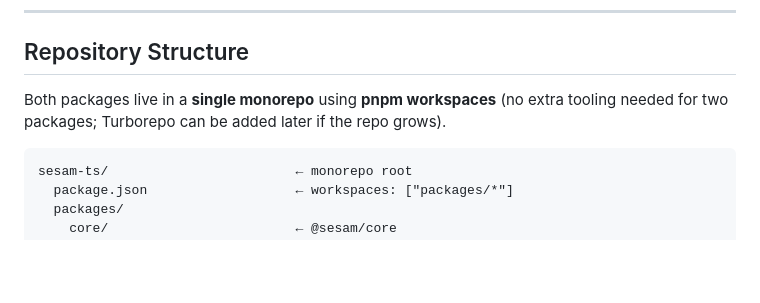
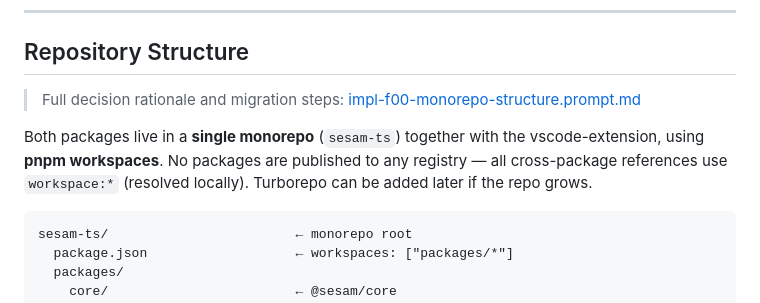
Before and after one commit to sesam-community/sesam-vscode-extension, a Markdown page: agent/impl/impl-f00-bundle-sesam-py.prompt.md, the part around the change. GitHub-like rendering; blank space fills up the shorter version.

Commit message:
docs: update plan and add decision readme

````diff
--- a/agent/impl/impl-f00-bundle-sesam-py.prompt.md
+++ b/agent/impl/impl-f00-bundle-sesam-py.prompt.md
@@ -53,8 +53,11 @@ validate(dir: string): Promise<ValidationResult>
 
 ## Repository Structure
 
-Both packages live in a **single monorepo** using **pnpm workspaces** (no extra tooling needed for two
-packages; Turborepo can be added later if the repo grows).
+> Full decision rationale and migration steps: [impl-f00-monorepo-structure.prompt.md](impl-f00-monorepo-structure.prompt.md)
+
+Both packages live in a **single monorepo** (`sesam-ts`) together with the vscode-extension, using
+**pnpm workspaces**. No packages are published to any registry — all cross-package references use
+`workspace:*` (resolved locally). Turborepo can be added later if the repo grows.
 
 ```
 sesam-ts/                        ← monorepo root
````
Also changed, not shown: agent/impl/impl-f00-monorepo-structure.prompt.md (added, +89 -0 lines).
